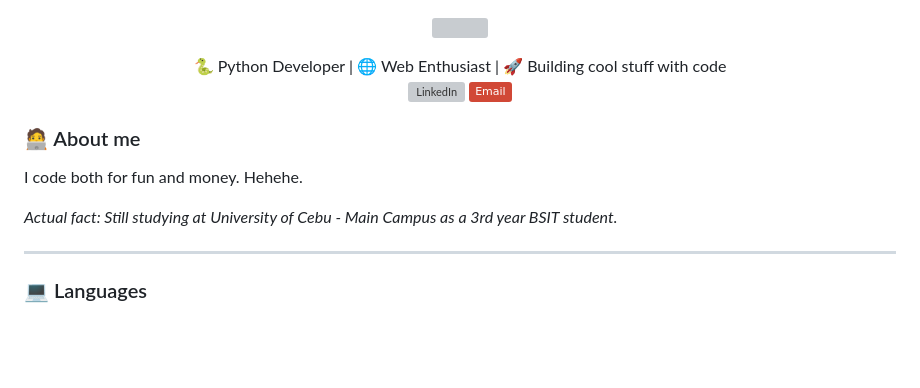
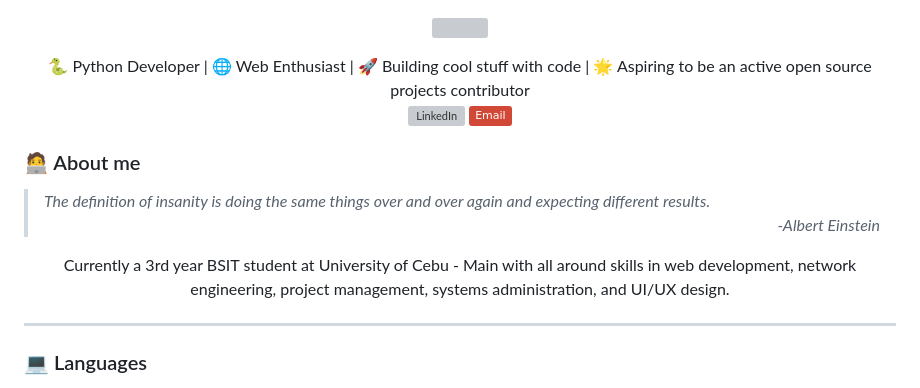
Before and after one commit to VulpritProoze/VulpritProoze, a Markdown page: README.md, the part around the change. Drawn GitHub-style; badges without logos; blank space fills up the shorter version; grey boxes are pictures that could not be loaded.

```diff
--- a/README.md
+++ b/README.md
@@ -3,16 +3,17 @@
 </p>
 
 <div align="center">
-  🐍 Python Developer | 🌐 Web Enthusiast | 🚀 Building cool stuff with code
+  🐍 Python Developer | 🌐 Web Enthusiast | 🚀 Building cool stuff with code | 🌟 Aspiring to be an active open source projects contributor
 
   [![LinkedIn](https://custom-icon-badges.demolab.com/badge/LinkedIn-0A66C2?logo=linkedin-white&logoColor=fff)](www.linkedin.com/in/ram-railey-alin-b27778255)
   [![Email](https://img.shields.io/badge/Email-D14836?style=flat&logo=gmail&logoColor=white)](mailto:raileyalin@gmail.com)
 </div>
 
 ### 🧑‍💻 About me
-<p>I code both for fun and money. Hehehe.</p>
+<blockquote><i>The definition of insanity is doing the same things over and over again and expecting different results.
+  <p align="right">-Albert Einstein</p></i></blockquote>
 
-_Actual fact: Still studying at University of Cebu - Main Campus as a 3rd year BSIT student._
+<p align="center">    Currently a 3rd year BSIT student at University of Cebu - Main with all around skills in web development, network engineering, project management, systems administration, and UI/UX design.</p>
 
 ---
 
```
